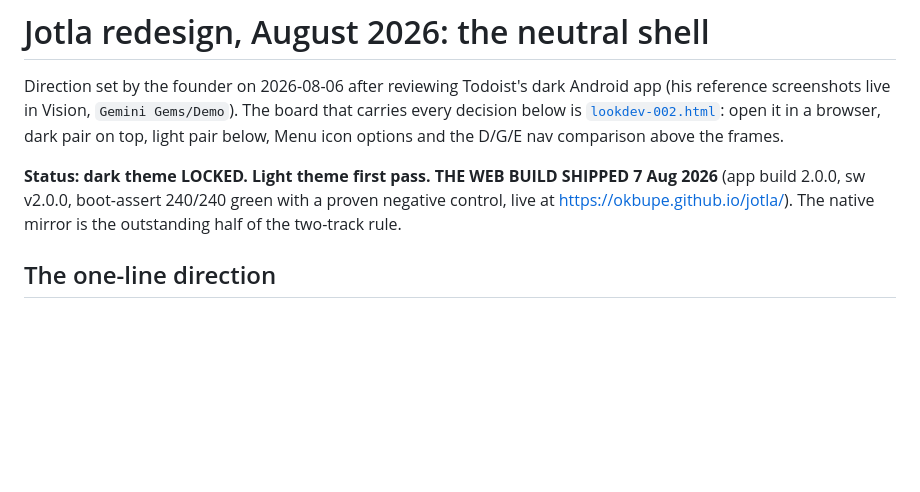
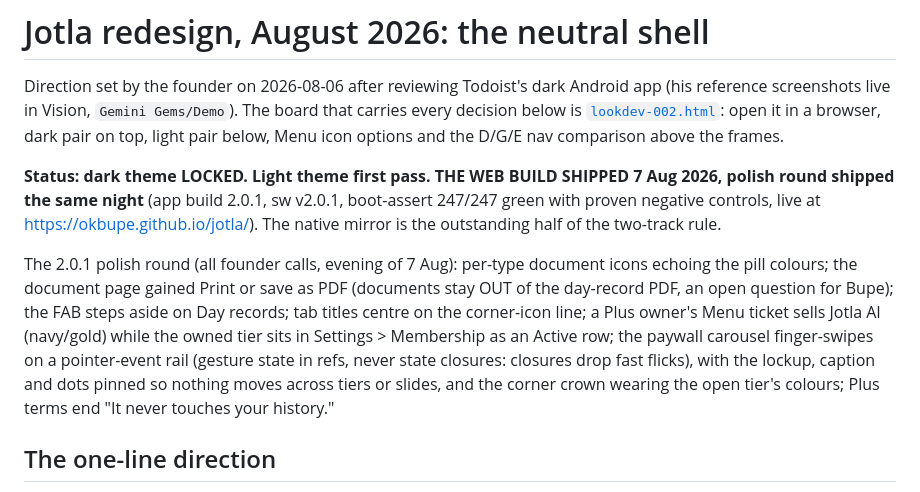
Before and after one commit to okbupe/jotla, a Markdown page: design-handoff/redesign-2026-08/README.md, the part around the change. Drawn GitHub-style; blank space fills up the shorter version.

Commit message:
docs: README status marks the 2.0.1 polish round shipped
Co-Authored-By: Claude Fable 5 <noreply@anthropic.com>

```diff
--- a/design-handoff/redesign-2026-08/README.md
+++ b/design-handoff/redesign-2026-08/README.md
@@ -2,7 +2,9 @@
 
 Direction set by the founder on 2026-08-06 after reviewing Todoist's dark Android app (his reference screenshots live in Vision, `Gemini Gems/Demo`). The board that carries every decision below is [`lookdev-002.html`](lookdev-002.html): open it in a browser, dark pair on top, light pair below, Menu icon options and the D/G/E nav comparison above the frames.
 
-**Status: dark theme LOCKED. Light theme first pass. THE WEB BUILD SHIPPED 7 Aug 2026** (app build 2.0.0, sw v2.0.0, boot-assert 240/240 green with a proven negative control, live at https://okbupe.github.io/jotla/). The native mirror is the outstanding half of the two-track rule.
+**Status: dark theme LOCKED. Light theme first pass. THE WEB BUILD SHIPPED 7 Aug 2026, polish round shipped the same night** (app build 2.0.1, sw v2.0.1, boot-assert 247/247 green with proven negative controls, live at https://okbupe.github.io/jotla/). The native mirror is the outstanding half of the two-track rule.
+
+The 2.0.1 polish round (all founder calls, evening of 7 Aug): per-type document icons echoing the pill colours; the document page gained Print or save as PDF (documents stay OUT of the day-record PDF, an open question for Bupe); the FAB steps aside on Day records; tab titles centre on the corner-icon line; a Plus owner's Menu ticket sells Jotla AI (navy/gold) while the owned tier sits in Settings > Membership as an Active row; the paywall carousel finger-swipes on a pointer-event rail (gesture state in refs, never state closures: closures drop fast flicks), with the lockup, caption and dots pinned so nothing moves across tiers or slides, and the corner crown wearing the open tier's colours; Plus terms end "It never touches your history."
 
 ## The one-line direction
 
```
